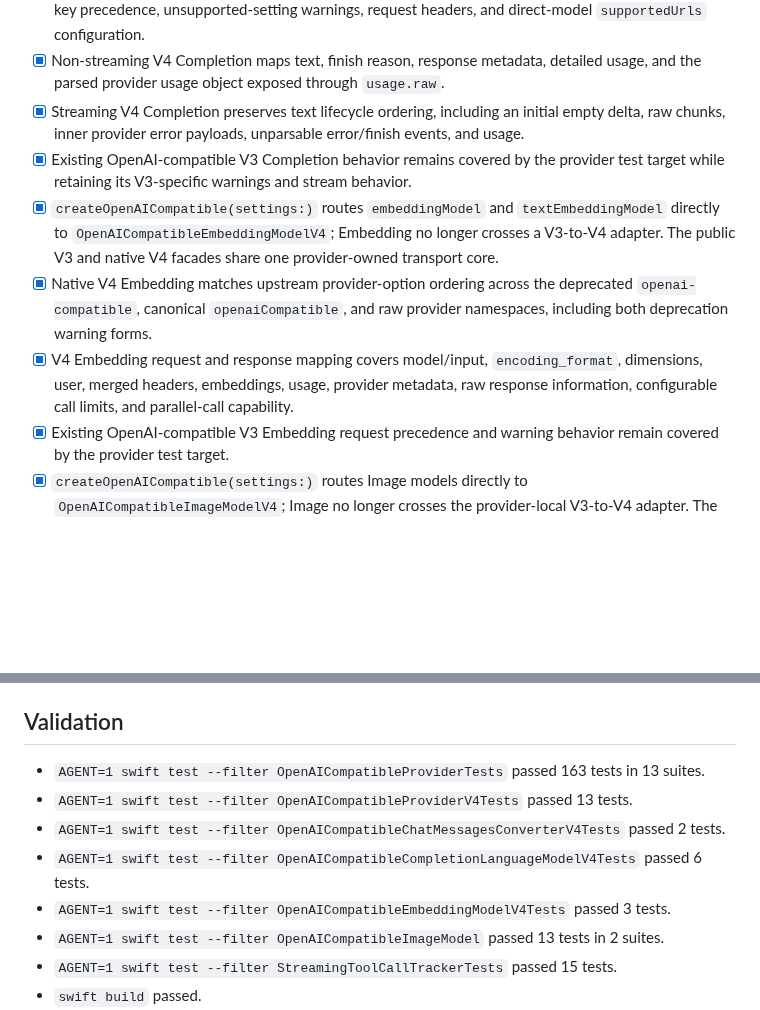
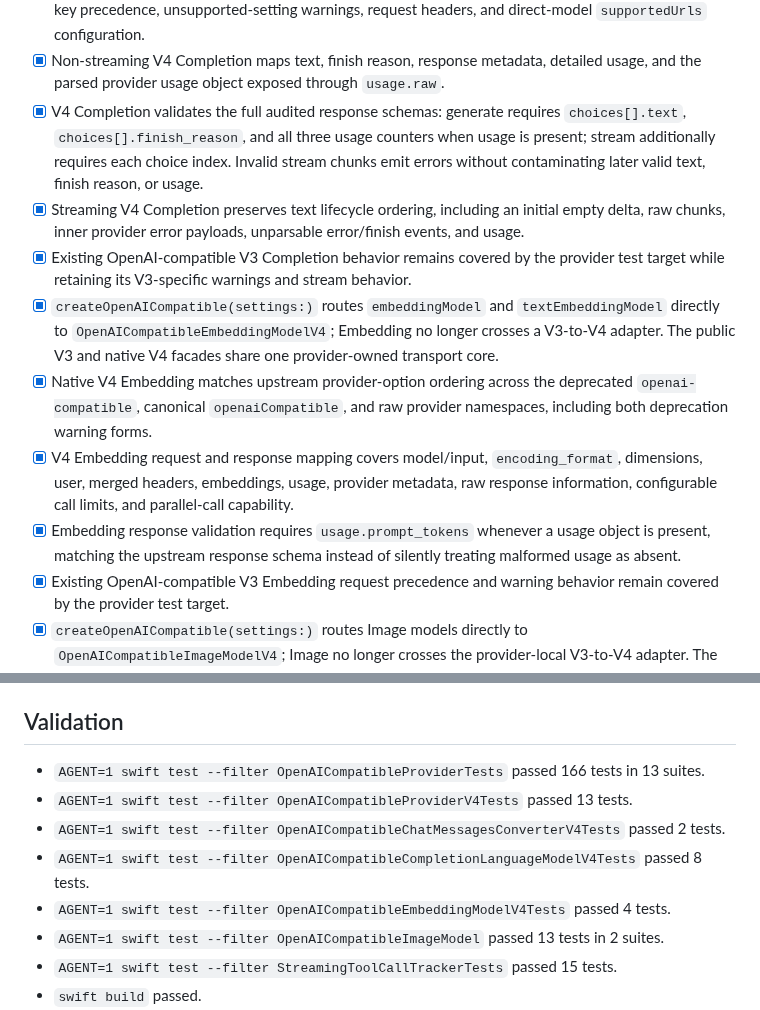
Before and after one commit to teunlao/swift-ai-sdk, a Markdown page: upstream/providers/openai-compatible.md, 2 parts joined by grey strips. Rendered like a GitHub page; blank space fills up the shorter version.

Commit message:
docs: record completion and embedding schema parity

```diff
--- a/upstream/providers/openai-compatible.md
+++ b/upstream/providers/openai-compatible.md
@@ -62,6 +62,11 @@
 - [x] Non-streaming V4 Completion maps text, finish reason, response metadata,
   detailed usage, and the parsed provider usage object exposed through
   `usage.raw`.
+- [x] V4 Completion validates the full audited response schemas: generate
+  requires `choices[].text`, `choices[].finish_reason`, and all three usage
+  counters when usage is present; stream additionally requires each choice
+  index. Invalid stream chunks emit errors without contaminating later valid
+  text, finish reason, or usage.
 - [x] Streaming V4 Completion preserves text lifecycle ordering, including an
   initial empty delta, raw chunks, inner provider error payloads, unparsable
   error/finish events, and usage.
@@ -79,6 +84,9 @@
   `encoding_format`, dimensions, user, merged headers, embeddings, usage,
   provider metadata, raw response information, configurable call limits, and
   parallel-call capability.
+- [x] Embedding response validation requires `usage.prompt_tokens` whenever a
+  usage object is present, matching the upstream response schema instead of
+  silently treating malformed usage as absent.
 - [x] Existing OpenAI-compatible V3 Embedding request precedence and warning
   behavior remain covered by the provider test target.
 - [x] `createOpenAICompatible(settings:)` routes Image models directly to
@@ -144,14 +152,14 @@
 
 ## Validation
 
-- `AGENT=1 swift test --filter OpenAICompatibleProviderTests` passed 163 tests
+- `AGENT=1 swift test --filter OpenAICompatibleProviderTests` passed 166 tests
   in 13 suites.
 - `AGENT=1 swift test --filter OpenAICompatibleProviderV4Tests` passed 13 tests.
 - `AGENT=1 swift test --filter OpenAICompatibleChatMessagesConverterV4Tests`
   passed 2 tests.
 - `AGENT=1 swift test --filter OpenAICompatibleCompletionLanguageModelV4Tests`
-  passed 6 tests.
-- `AGENT=1 swift test --filter OpenAICompatibleEmbeddingModelV4Tests` passed 3
+  passed 8 tests.
+- `AGENT=1 swift test --filter OpenAICompatibleEmbeddingModelV4Tests` passed 4
   tests.
 - `AGENT=1 swift test --filter OpenAICompatibleImageModel` passed 13 tests in
   2 suites.
```
